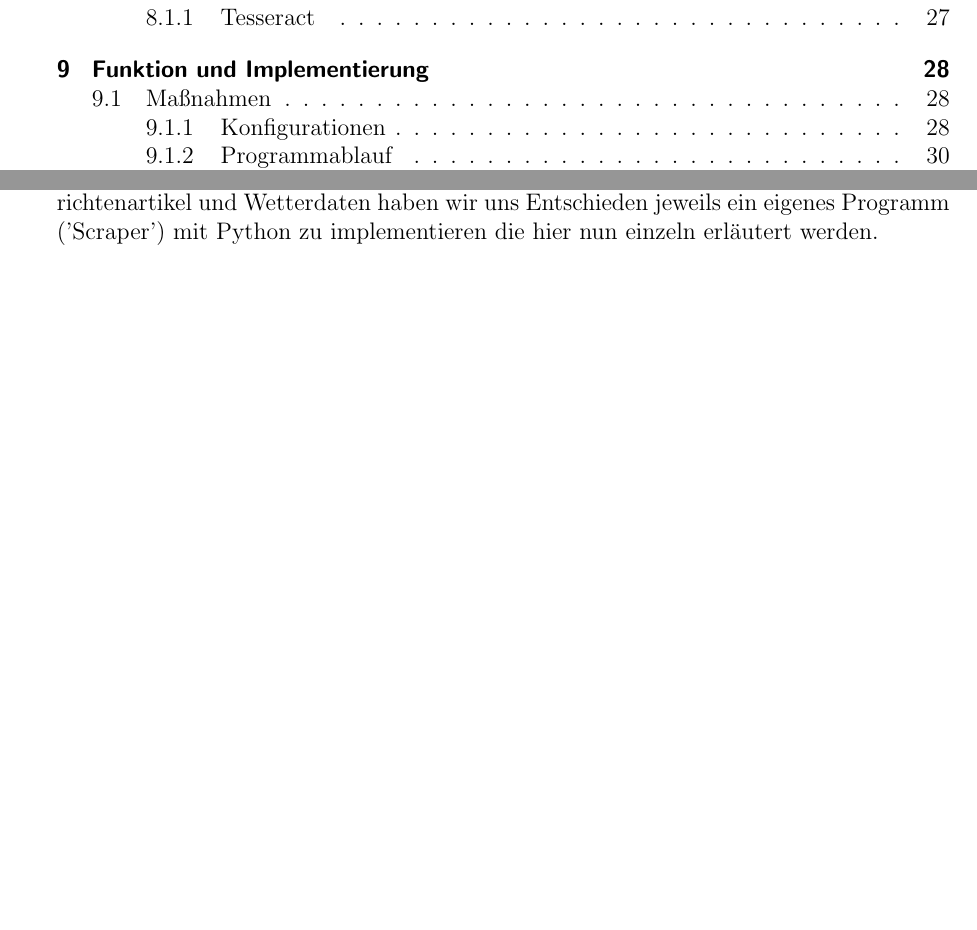
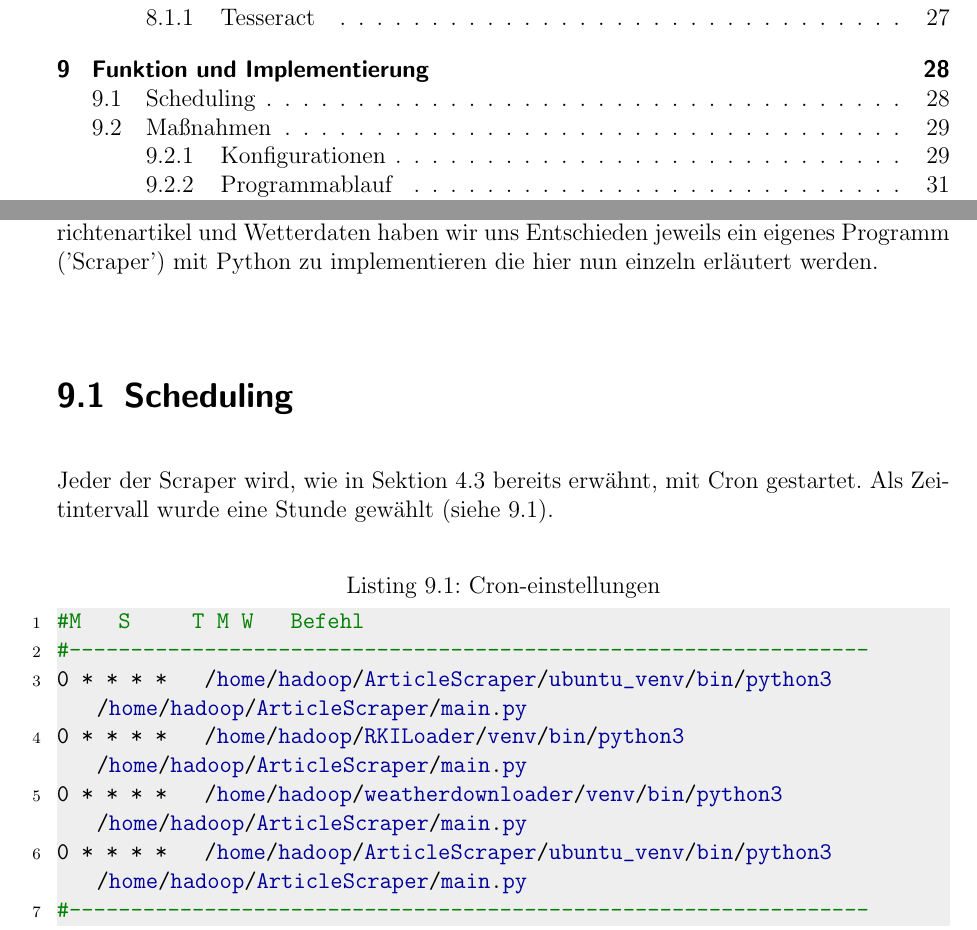
Before and after one commit to LennardRose/CovidDataMiner, a LaTeX thesis (bericht/thesis.tex): two parts of pages 5 and 33 of 58 before the commit and two parts of pages 5 and 33 of 59 after it, joined at a grey line, cut so that both start at the same text, the shorter picture padded with empty space. Compiled offline with pdfLaTeX.

Commit message:
cron section

```diff
--- a/bericht/thesis.tex
+++ b/bericht/thesis.tex
@@ -620,7 +624,22 @@ Während der Entwicklung und Verwendung von Tesseract ist aufgefallen das die En
 
 \chapter{Funktion und Implementierung}
 
-Für unsere vier primären Datenquellen RKI Daten, Maßnahmen der Regierung, Nachrichtenartikel und Wetterdaten haben wir uns Entschieden jeweils ein eigenes Programm ('Scraper') mit Python zu implementieren die hier nun einzeln erläutert werden.
+Für unsere vier primären Datenquellen RKI Daten, Maßnahmen der Regierung, Nachrichtenartikel und Wetterdaten haben wir uns Entschieden jeweils ein eigenes Programm ('Scraper') mit Python zu implementieren die hier nun einzeln erläutert werden. \newline
+
+\section{Scheduling}
+Jeder der Scraper wird, wie in Sektion \ref{ooziecron} bereits erwähnt, mit Cron gestartet. Als Zeitintervall wurde eine Stunde gewählt (siehe \ref{cron}). \newline
+
+\begin{lstlisting}[caption=Cron-einstellungen,label=cron,language=bash]
+#M   S     T M W   Befehl
+#-----------------------------------------------------------------
+0 * * * *   /home/hadoop/ArticleScraper/ubuntu_venv/bin/python3 /home/hadoop/ArticleScraper/main.py
+0 * * * *   /home/hadoop/RKILoader/venv/bin/python3 /home/hadoop/ArticleScraper/main.py
+0 * * * *   /home/hadoop/weatherdownloader/venv/bin/python3 /home/hadoop/ArticleScraper/main.py
+0 * * * *   /home/hadoop/ArticleScraper/ubuntu_venv/bin/python3 /home/hadoop/ArticleScraper/main.py
+#-----------------------------------------------------------------
+\end{lstlisting}
+
+\pagebreak
 
 \section{Maßnahmen}
 
```
Also changed, not shown: bericht/thesis.tex (8 more changed lines).
